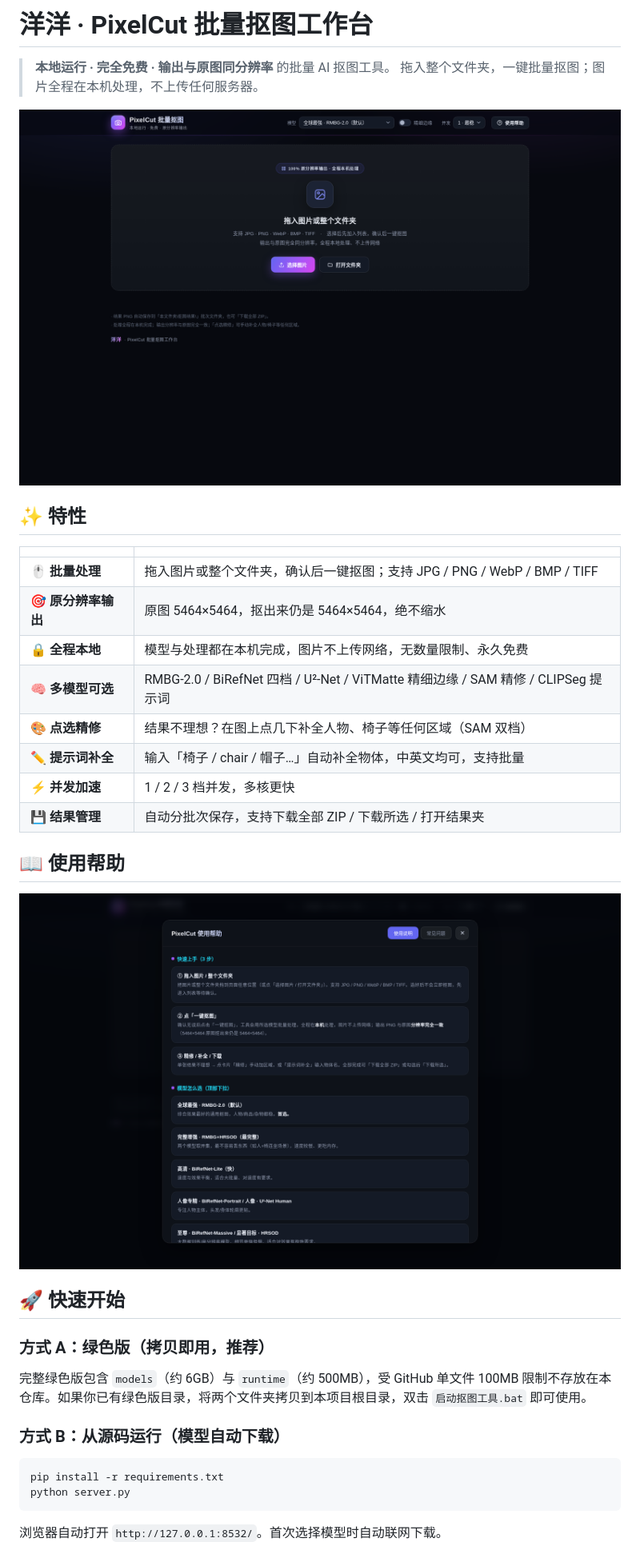
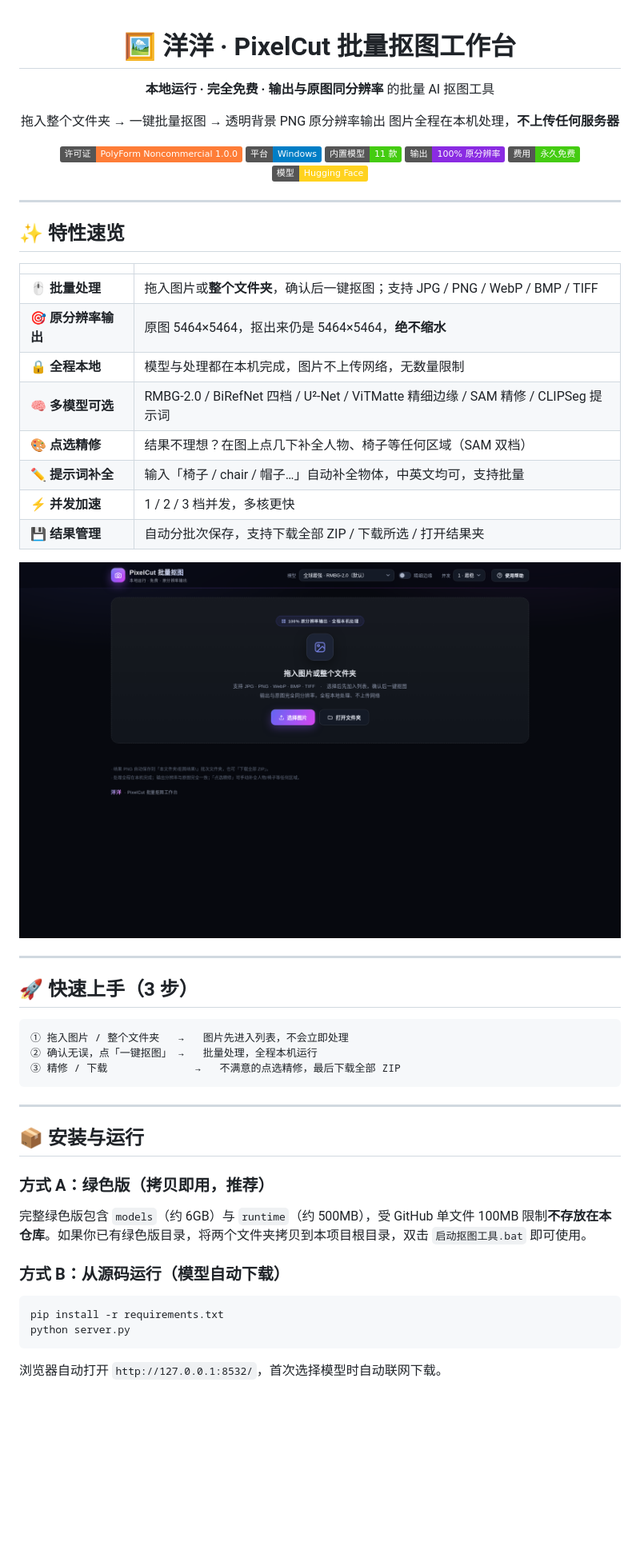
Before and after one commit to yyds8170-ctrl/yang-pixelcut, a Markdown page: README.md, the part around one of its changes. Shown at 80% size. Drawn GitHub-style; badges without logos; blank space fills up the shorter version.

````diff
--- a/README.md
+++ b/README.md
@@ -1,35 +1,55 @@
-# 洋洋 · PixelCut 批量抠图工作台
+<div align="center">
 
-> **本地运行 · 完全免费 · 输出与原图同分辨率** 的批量 AI 抠图工具。
-> 拖入整个文件夹，一键批量抠图；图片全程在本机处理，不上传任何服务器。
+# 🖼️ 洋洋 · PixelCut 批量抠图工作台
 
-![主界面](assets/screenshots/01-home.png)
+**本地运行 · 完全免费 · 输出与原图同分辨率** 的批量 AI 抠图工具
 
-## ✨ 特性
+拖入整个文件夹 → 一键批量抠图 → 透明背景 PNG 原分辨率输出
+图片全程在本机处理，**不上传任何服务器**
+
+[![许可证](https://img.shields.io/badge/许可证-PolyForm%20Noncommercial%201.0.0-orange)](LICENSE)
+[![平台](https://img.shields.io/badge/平台-Windows-blue)]()
+[![模型](https://img.shields.io/badge/内置模型-11%20款-brightgreen)]()
+[![输出](https://img.shields.io/badge/输出-100%25%20原分辨率-blueviolet)]()
+[![费用](https://img.shields.io/badge/费用-永久免费-success)]()
+[![模型托管](https://img.shields.io/badge/模型-Hugging%20Face-FFD21E)](https://huggingface.co/jkyy/yang-pixelcut-models)
+
+</div>
+
+---
+
+## ✨ 特性速览
 
 | | |
 |---|---|
-| 🖱️ **批量处理** | 拖入图片或整个文件夹，确认后一键抠图；支持 JPG / PNG / WebP / BMP / TIFF |
-| 🎯 **原分辨率输出** | 原图 5464×5464，抠出来仍是 5464×5464，绝不缩水 |
-| 🔒 **全程本地** | 模型与处理都在本机完成，图片不上传网络，无数量限制、永久免费 |
+| 🖱️ **批量处理** | 拖入图片或**整个文件夹**，确认后一键抠图；支持 JPG / PNG / WebP / BMP / TIFF |
+| 🎯 **原分辨率输出** | 原图 5464×5464，抠出来仍是 5464×5464，**绝不缩水** |
+| 🔒 **全程本地** | 模型与处理都在本机完成，图片不上传网络，无数量限制 |
 | 🧠 **多模型可选** | RMBG-2.0 / BiRefNet 四档 / U²-Net / ViTMatte 精细边缘 / SAM 精修 / CLIPSeg 提示词 |
 | 🎨 **点选精修** | 结果不理想？在图上点几下补全人物、椅子等任何区域（SAM 双档） |
 | ✏️ **提示词补全** | 输入「椅子 / chair / 帽子…」自动补全物体，中英文均可，支持批量 |
 | ⚡ **并发加速** | 1 / 2 / 3 档并发，多核更快 |
 | 💾 **结果管理** | 自动分批次保存，支持下载全部 ZIP / 下载所选 / 打开结果夹 |
 
-## 📖 使用帮助
+![主界面](assets/screenshots/01-home.png)
 
-![帮助中心](assets/screenshots/04-help.png)
+---
 
+## 🚀 快速上手（3 步）
 
+```text
+① 拖入图片 / 整个文件夹   →   图片先进入列表，不会立即处理
+② 确认无误，点「一键抠图」 →   批量处理，全程本机运行
+③ 精修 / 下载              →   不满意的点选精修，最后下载全部 ZIP
+```
 
+---
 
-## 🚀 快速开始
+## 📦 安装与运行
 
 ### 方式 A：绿色版（拷贝即用，推荐）
 
-完整绿色版包含 `models`（约 6GB）与 `runtime`（约 500MB），受 GitHub 单文件 100MB 限制不存放在本仓库。如果你已有绿色版目录，将两个文件夹拷贝到本项目根目录，双击 `启动抠图工具.bat` 即可使用。
+完整绿色版包含 `models`（约 6GB）与 `runtime`（约 500MB），受 GitHub 单文件 100MB 限制**不存放在本仓库**。如果你已有绿色版目录，将两个文件夹拷贝到本项目根目录，双击 `启动抠图工具.bat` 即可使用。
 
 ### 方式 B：从源码运行（模型自动下载）
 
@@ -38,5 +58,5 @@ pip install -r requirements.txt
 python server.py
 ```
 
-浏览器自动打开 `http://127.0.0.1:8532/`。首次选择模型时自动联网下载。
+浏览器自动打开 `http://127.0.0.1:8532/`，首次选择模型时自动联网下载。
 
````
Also changed, not shown: other parts of README.md (+66 -28 lines).
